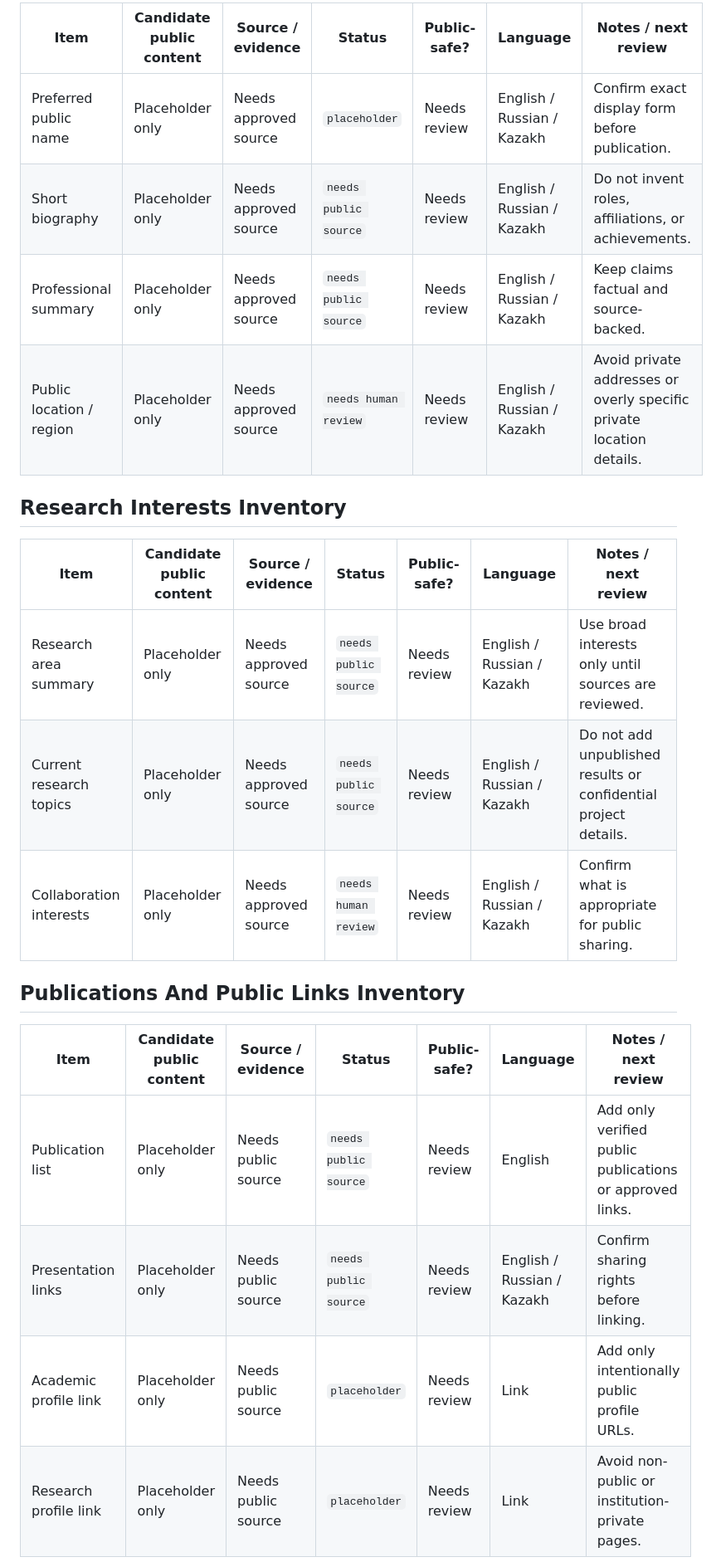
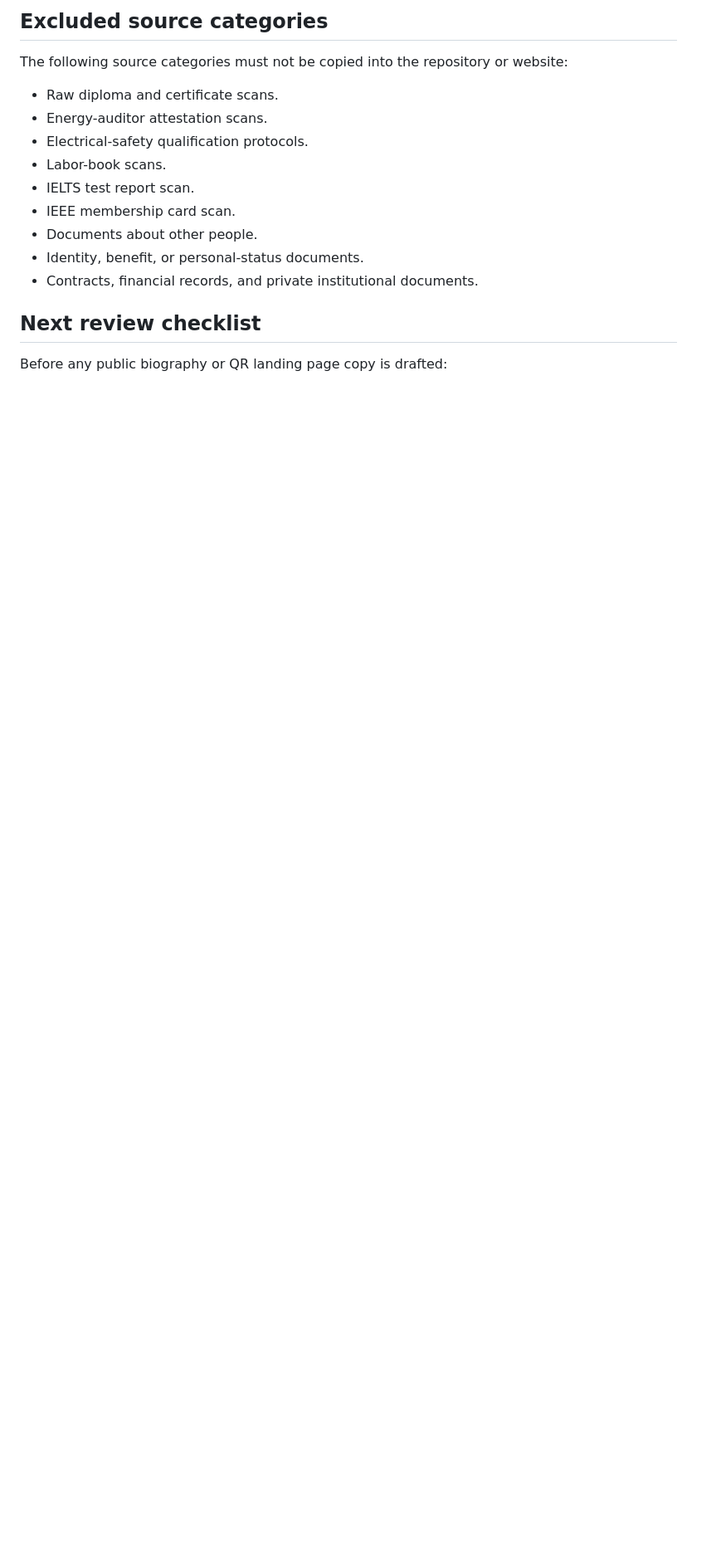
Before and after one commit to Dernaksi/ikurabayev-kz, a Markdown page: docs/06_PUBLIC_CONTENT_INVENTORY.md, the part around one of its changes. Shown at 83% size. Drawn GitHub-style; blank space fills up the shorter version.

```diff
--- a/docs/06_PUBLIC_CONTENT_INVENTORY.md
+++ b/docs/06_PUBLIC_CONTENT_INVENTORY.md
@@ -26,25 +59,19 @@ Use these status values consistently:
 
-| Item | Candidate public content | Source / evidence | Status | Public-safe? | Language | Notes / next review |
-| --- | --- | --- | --- | --- | --- | --- |
-| Preferred public name | Placeholder only | Needs approved source | `placeholder` | Needs review | English / Russian / Kazakh | Confirm exact display form before publication. |
-| Short biography | Placeholder only | Needs approved source | `needs public source` | Needs review | English / Russian / Kazakh | Do not invent roles, affiliations, or achievements. |
-| Professional summary | Placeholder only | Needs approved source | `needs public source` | Needs review | English / Russian / Kazakh | Keep claims factual and source-backed. |
-| Public location / region | Placeholder only | Needs approved source | `needs human review` | Needs review | English / Russian / Kazakh | Avoid private addresses or overly specific private location details. |
+## Excluded source categories
 
-## Research Interests Inventory
+The following source categories must not be copied into the repository or website:
 
-| Item | Candidate public content | Source / evidence | Status | Public-safe? | Language | Notes / next review |
-| --- | --- | --- | --- | --- | --- | --- |
-| Research area summary | Placeholder only | Needs approved source | `needs public source` | Needs review | English / Russian / Kazakh | Use broad interests only until sources are reviewed. |
-| Current research topics | Placeholder only | Needs approved source | `needs public source` | Needs review | English / Russian / Kazakh | Do not add unpublished results or confidential project details. |
-| Collaboration interests | Placeholder only | Needs approved source | `needs human review` | Needs review | English / Russian / Kazakh | Confirm what is appropriate for public sharing. |
+- Raw diploma and certificate scans.
+- Energy-auditor attestation scans.
+- Electrical-safety qualification protocols.
+- Labor-book scans.
+- IELTS test report scan.
+- IEEE membership card scan.
+- Documents about other people.
+- Identity, benefit, or personal-status documents.
+- Contracts, financial records, and private institutional documents.
 
-## Publications And Public Links Inventory
+## Next review checklist
 
-| Item | Candidate public content | Source / evidence | Status | Public-safe? | Language | Notes / next review |
-| --- | --- | --- | --- | --- | --- | --- |
-| Publication list | Placeholder only | Needs public source | `needs public source` | Needs review | English | Add only verified public publications or approved links. |
-| Presentation links | Placeholder only | Needs public source | `needs public source` | Needs review | English / Russian / Kazakh | Confirm sharing rights before linking. |
-| Academic profile link | Placeholder only | Needs public source | `placeholder` | Needs review | Link | Add only intentionally public profile URLs. |
-| Research profile link | Placeholder only | Needs public source | `placeholder` | Needs review | Link | Avoid non-public or institution-private pages. |
+Before any public biography or QR landing page copy is drafted:
 
```
Also changed, not shown: other parts of docs/06_PUBLIC_CONTENT_INVENTORY.md (+55 -84 lines).
